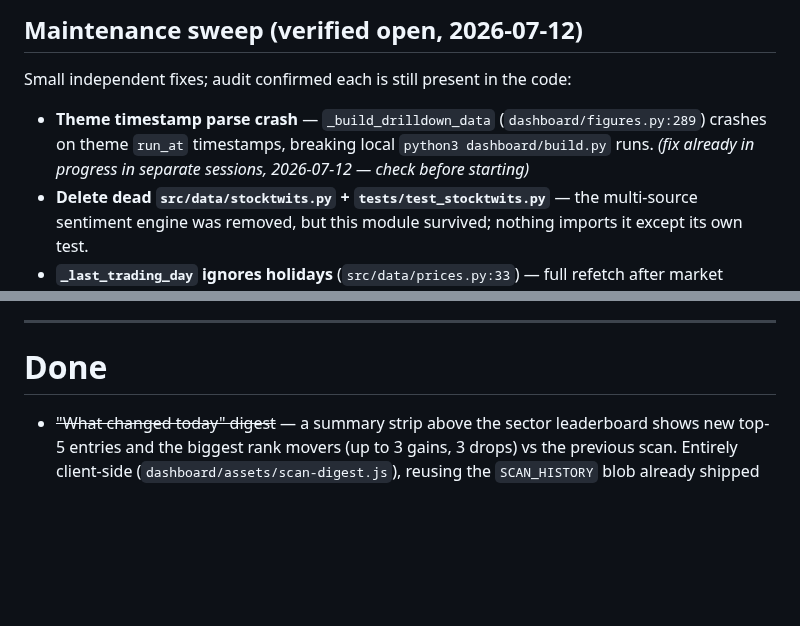
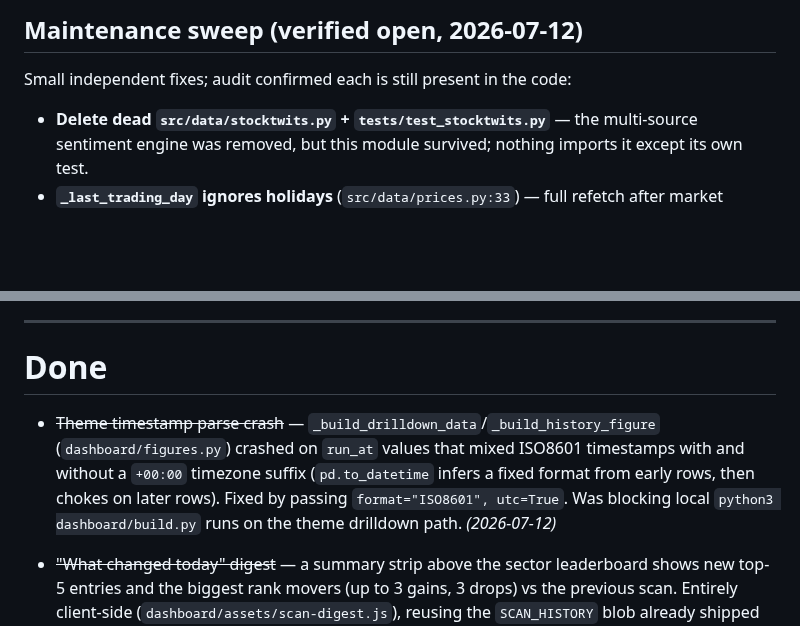
Before and after one commit to jbarte/sector_momentum, a Markdown page: BACKLOG.md, 2 parts joined by grey strips. Drawn GitHub-style; blank space fills up the shorter version.

Commit message:
chore: move theme timestamp crash fix to Done in BACKLOG.md
PR #84 fixed and merged this without a backlog hygiene step (spawned
via a background task, outside the normal branch/PR workflow).

Co-Authored-By: Claude Sonnet 5 <noreply@anthropic.com>

```diff
--- a/BACKLOG.md
+++ b/BACKLOG.md
@@ -169,10 +169,6 @@ rule. Non-fatal like the other post-scan steps.
 
 Small independent fixes; audit confirmed each is still present in the code:
 
-- **Theme timestamp parse crash** — `_build_drilldown_data`
-  (`dashboard/figures.py:289`) crashes on theme `run_at` timestamps, breaking
-  local `python3 dashboard/build.py` runs. *(fix already in progress in
-  separate sessions, 2026-07-12 — check before starting)*
 - **Delete dead `src/data/stocktwits.py` + `tests/test_stocktwits.py`** — the
   multi-source sentiment engine was removed, but this module survived; nothing
   imports it except its own test.
@@ -214,6 +210,12 @@ dashboard's drill-down tab covers most of the need.
 
 # Done
 
+- ~~Theme timestamp parse crash~~ — `_build_drilldown_data`/`_build_history_figure`
+  (`dashboard/figures.py`) crashed on `run_at` values that mixed ISO8601
+  timestamps with and without a `+00:00` timezone suffix (`pd.to_datetime`
+  infers a fixed format from early rows, then chokes on later rows). Fixed by
+  passing `format="ISO8601", utc=True`. Was blocking local
+  `python3 dashboard/build.py` runs on the theme drilldown path. *(2026-07-12)*
 - ~~"What changed today" digest~~ — a summary strip above the sector
   leaderboard shows new top-5 entries and the biggest rank movers (up to 3
   gains, 3 drops) vs the previous scan. Entirely client-side
```
